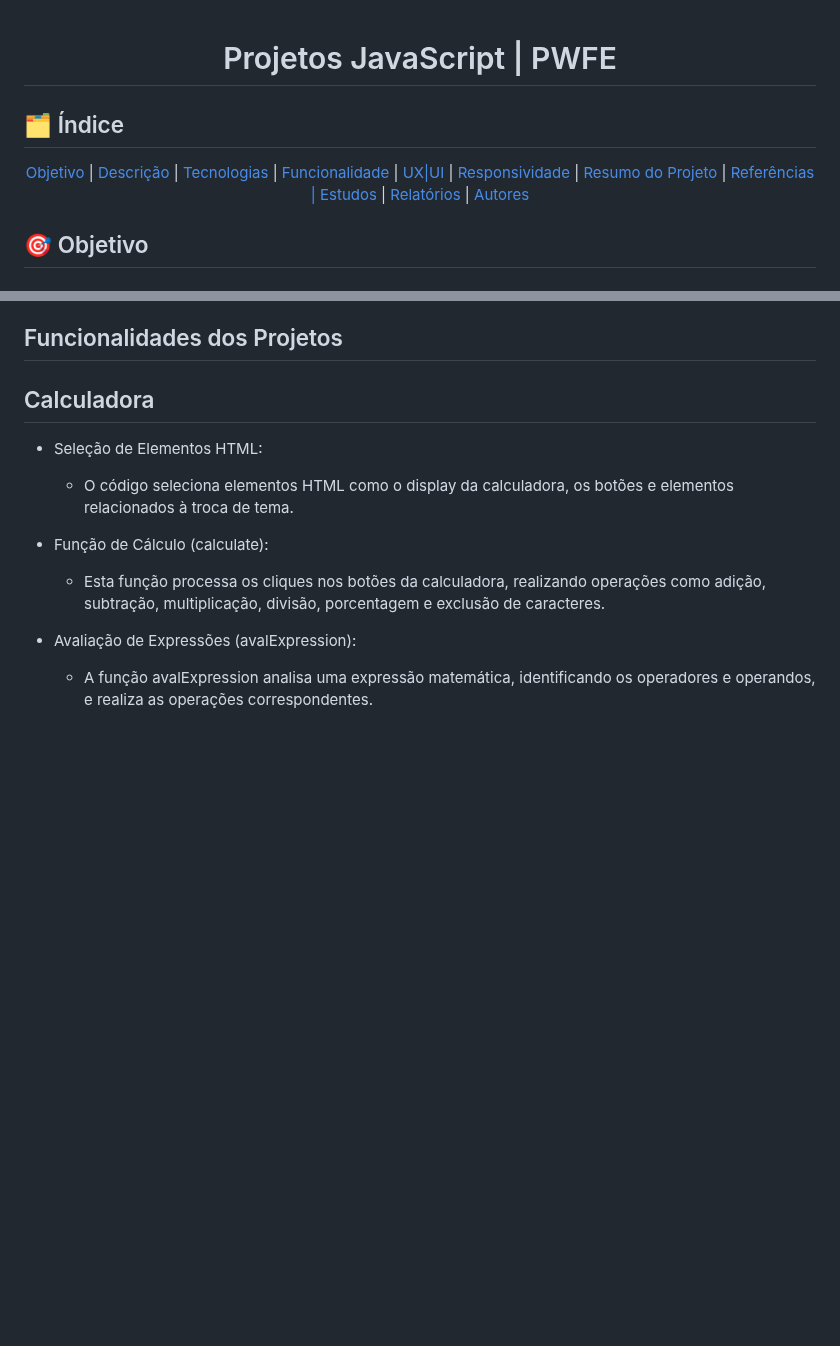
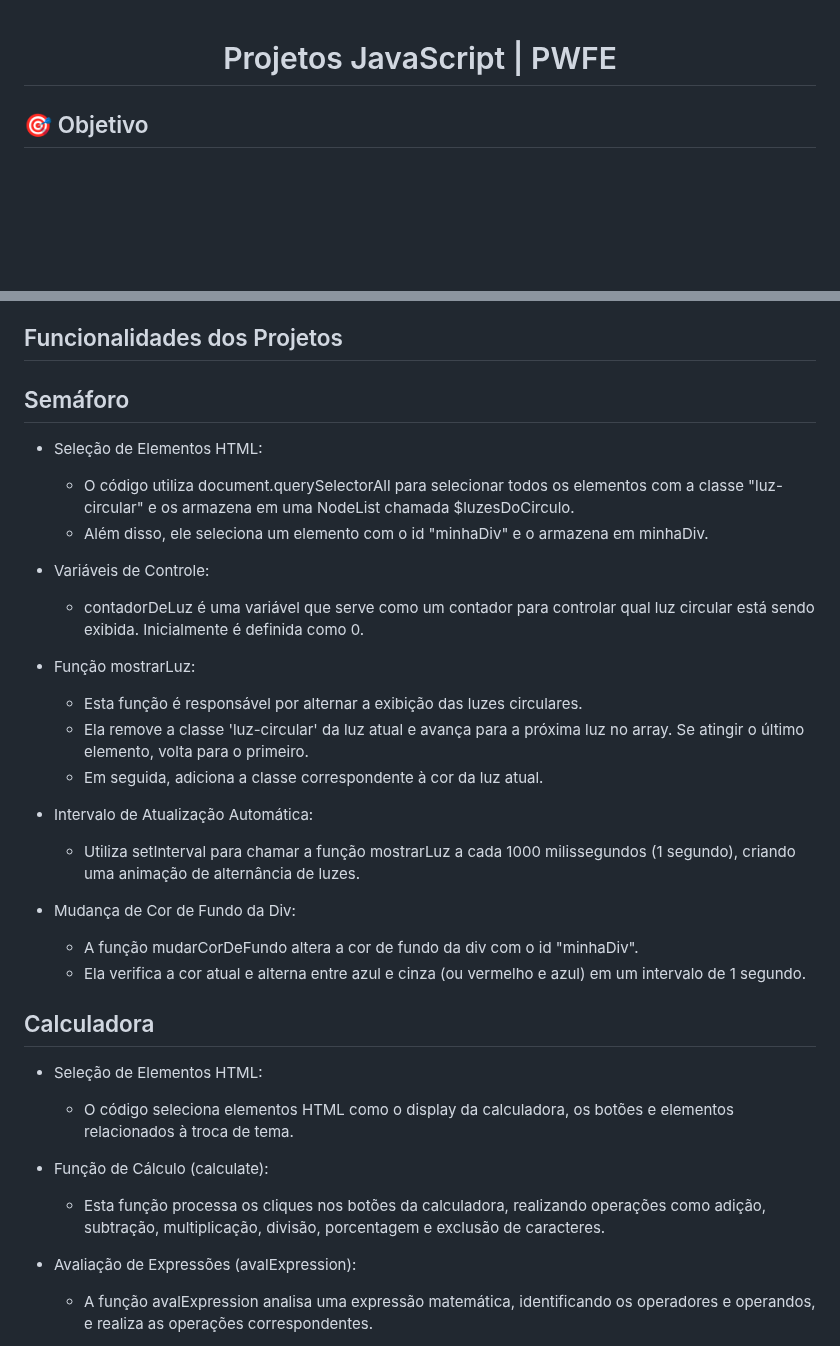
Before and after one commit to ProjetoJavaDiogo/PWFE_Diogo, a Markdown page: README.md, 2 parts joined by grey strips. Drawn GitHub-style; blank space fills up the shorter version.

```diff
--- a/README.md
+++ b/README.md
@@ -1,19 +1,4 @@
 <h1 align="center"> Projetos JavaScript | PWFE </h1>
-
-
-<h2 id=indice> 🗂️ Índice </h2>
-<p align="center">
- <a href="#objetivo">Objetivo</a> |
- <a href="#descricao">Descrição</a> |
- <a href="#tecnologias">Tecnologias</a> |
- <a href="#funcionalidades">Funcionalidade</a> |
- <a href="#layout">UX|UI</a> |
- <a href="#responsividade">Responsividade </a> |
- <a href="#resumo">Resumo do Projeto</a> |
- <a href="#referencia">Referências | Estudos</a> |
- <a href="#relatorios">Relatórios</a> |
- <a href="#autor">Autores</a>
-</p>
 
 <h2 id="#objetivo"> 🎯 Objetivo </h2>
 
@@ -43,6 +28,26 @@ As seguintes ferramentas foram usadas na construção do projeto:
 - [x]  JavaScript
 
 <h2 id="#funcionalidades"> Funcionalidades dos Projetos </h2>
+
+## Semáforo
+ - Seleção de Elementos HTML:
+   - O código utiliza document.querySelectorAll para selecionar todos os elementos com a classe "luz-circular" e os armazena em uma NodeList chamada $luzesDoCirculo.
+   - Além disso, ele seleciona um elemento com o id "minhaDiv" e o armazena em minhaDiv.
+
+ - Variáveis de Controle:
+   - contadorDeLuz é uma variável que serve como um contador para controlar qual luz circular está sendo exibida. Inicialmente é definida como 0.
+
+ - Função mostrarLuz:
+   - Esta função é responsável por alternar a exibição das luzes circulares.
+   - Ela remove a classe 'luz-circular' da luz atual e avança para a próxima luz no array. Se atingir o último elemento, volta para o primeiro.
+   - Em seguida, adiciona a classe correspondente à cor da luz atual.
+
+ - Intervalo de Atualização Automática:
+   - Utiliza setInterval para chamar a função mostrarLuz a cada 1000 milissegundos (1 segundo), criando uma animação de alternância de luzes.
+
+ - Mudança de Cor de Fundo da Div:
+   - A função mudarCorDeFundo altera a cor de fundo da div com o id "minhaDiv".
+   - Ela verifica a cor atual e alterna entre azul e cinza (ou vermelho e azul) em um intervalo de 1 segundo.
 
 ## Calculadora
   - Seleção de Elementos HTML:
```
